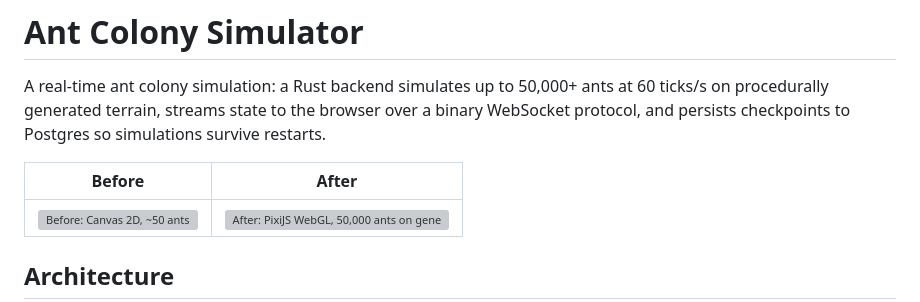
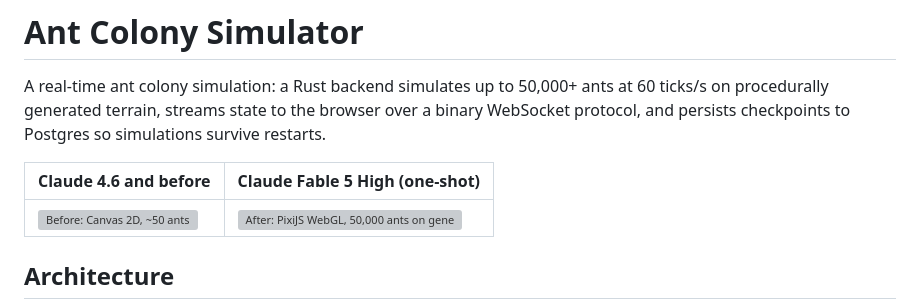
Before and after one commit to ssteiger/ant-colony-simulator, a Markdown page: README.md, the part around the change. GitHub-like rendering; grey boxes are pictures that could not be loaded.

```diff
--- a/README.md
+++ b/README.md
@@ -2,7 +2,7 @@
 
 A real-time ant colony simulation: a Rust backend simulates up to 50,000+ ants at 60 ticks/s on procedurally generated terrain, streams state to the browser over a binary WebSocket protocol, and persists checkpoints to Postgres so simulations survive restarts.
 
-| Before | After |
+| Claude 4.6 and before | Claude Fable 5 High (one-shot) |
 | ------ | ----- |
 | ![Before: Canvas 2D, ~50 ants](apps/frontend/public/screenshots/claude-opus-4.6.jpg) | ![After: PixiJS WebGL, 50,000 ants on generated terrain](apps/frontend/public/screenshots/claude-fable-5-high.png) |
 
```
